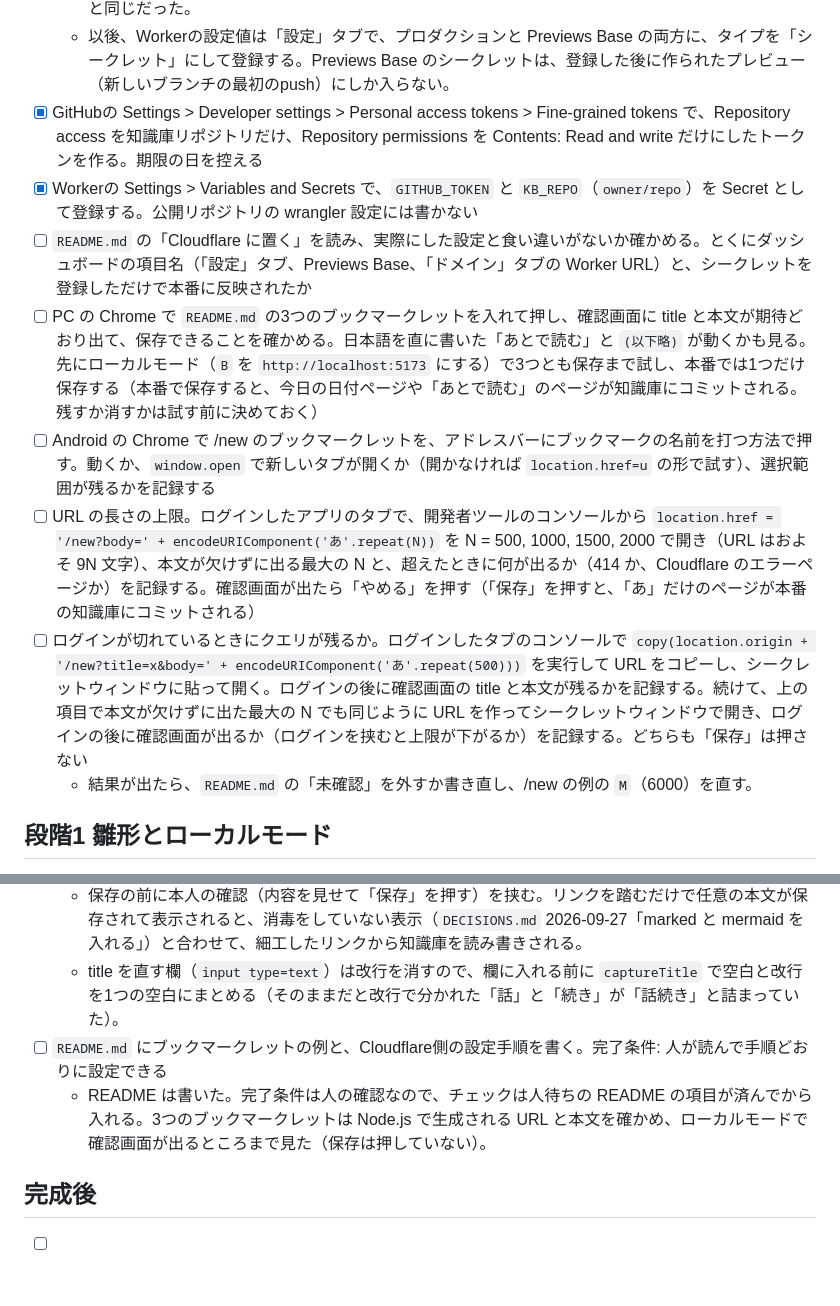
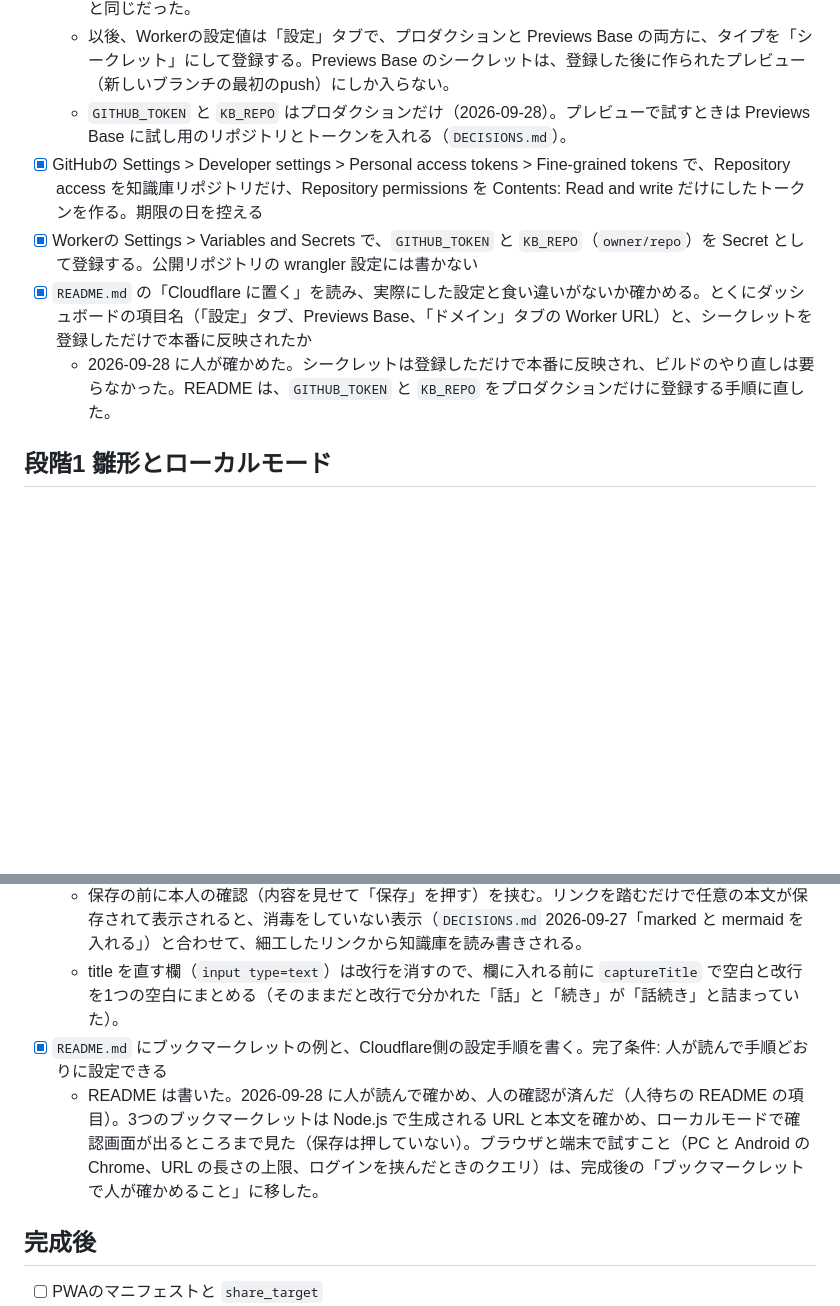
Before and after one commit to te9yie/web-b2, a Markdown page: TODO.md, 2 parts joined by grey strips. Rendered like a GitHub page; blank space fills up the shorter version.

```diff
--- a/TODO.md
+++ b/TODO.md
@@ -21,14 +21,11 @@ AIには権限がなく、人がやる必要があること。上から順にや
   - Secret と AUD を登録しても401のままだった。原因は、Previews Base のシークレットが既存のプレビューに反映されないことだった。調べるために401の本文へ一時的に入れた理由の表示は消した。
   - 本番でも401だったのは、プロダクション側がシークレットではなくテキストの変数で登録されていて、`wrangler deploy` で消えたためと推測している（未確認）。シークレットで登録し直すと `{"error":"まだない"}` になった（2026-09-27）。AUDは、ログイン画面への転送先URLの `kid=` の値と同じだった。
   - 以後、Workerの設定値は「設定」タブで、プロダクションと Previews Base の両方に、タイプを「シークレット」にして登録する。Previews Base のシークレットは、登録した後に作られたプレビュー（新しいブランチの最初のpush）にしか入らない。
+  - `GITHUB_TOKEN` と `KB_REPO` はプロダクションだけ（2026-09-28）。プレビューで試すときは Previews Base に試し用のリポジトリとトークンを入れる（`DECISIONS.md`）。
 - [x] GitHubの Settings > Developer settings > Personal access tokens > Fine-grained tokens で、Repository access を知識庫リポジトリだけ、Repository permissions を Contents: Read and write だけにしたトークンを作る。期限の日を控える
 - [x] Workerの Settings > Variables and Secrets で、`GITHUB_TOKEN` と `KB_REPO`（`owner/repo`）を Secret として登録する。公開リポジトリの wrangler 設定には書かない
-- [ ] `README.md` の「Cloudflare に置く」を読み、実際にした設定と食い違いがないか確かめる。とくにダッシュボードの項目名（「設定」タブ、Previews Base、「ドメイン」タブの Worker URL）と、シークレットを登録しただけで本番に反映されたか
-- [ ] PC の Chrome で `README.md` の3つのブックマークレットを入れて押し、確認画面に title と本文が期待どおり出て、保存できることを確かめる。日本語を直に書いた「あとで読む」と `(以下略)` が動くかも見る。先にローカルモード（`B` を `http://localhost:5173` にする）で3つとも保存まで試し、本番では1つだけ保存する（本番で保存すると、今日の日付ページや「あとで読む」のページが知識庫にコミットされる。残すか消すかは試す前に決めておく）
-- [ ] Android の Chrome で /new のブックマークレットを、アドレスバーにブックマークの名前を打つ方法で押す。動くか、`window.open` で新しいタブが開くか（開かなければ `location.href=u` の形で試す）、選択範囲が残るかを記録する
-- [ ] URL の長さの上限。ログインしたアプリのタブで、開発者ツールのコンソールから `location.href = '/new?body=' + encodeURIComponent('あ'.repeat(N))` を N = 500, 1000, 1500, 2000 で開き（URL はおよそ 9N 文字）、本文が欠けずに出る最大の N と、超えたときに何が出るか（414 か、Cloudflare のエラーページか）を記録する。確認画面が出たら「やめる」を押す（「保存」を押すと、「あ」だけのページが本番の知識庫にコミットされる）
-- [ ] ログインが切れているときにクエリが残るか。ログインしたタブのコンソールで `copy(location.origin + '/new?title=x&body=' + encodeURIComponent('あ'.repeat(500)))` を実行して URL をコピーし、シークレットウィンドウに貼って開く。ログインの後に確認画面の title と本文が残るかを記録する。続けて、上の項目で本文が欠けずに出た最大の N でも同じように URL を作ってシークレットウィンドウで開き、ログインの後に確認画面が出るか（ログインを挟むと上限が下がるか）を記録する。どちらも「保存」は押さない
-  - 結果が出たら、`README.md` の「未確認」を外すか書き直し、/new の例の `M`（6000）を直す。
+- [x] `README.md` の「Cloudflare に置く」を読み、実際にした設定と食い違いがないか確かめる。とくにダッシュボードの項目名（「設定」タブ、Previews Base、「ドメイン」タブの Worker URL）と、シークレットを登録しただけで本番に反映されたか
+  - 2026-09-28 に人が確かめた。シークレットは登録しただけで本番に反映され、ビルドのやり直しは要らなかった。README は、`GITHUB_TOKEN` と `KB_REPO` をプロダクションだけに登録する手順に直した。
 
 ## 段階1 雛形とローカルモード
 
@@ -123,8 +120,8 @@ AIには権限がなく、人がやる必要があること。上から順にや
   - URL の長さの上限と、Access のログインを挟んだときにクエリが残るかは未確認。次の README のタスクで、人が長い本文のブックマークレットで確かめる。
   - 保存の前に本人の確認（内容を見せて「保存」を押す）を挟む。リンクを踏むだけで任意の本文が保存されて表示されると、消毒をしていない表示（`DECISIONS.md` 2026-09-27「marked と mermaid を入れる」）と合わせて、細工したリンクから知識庫を読み書きされる。
   - title を直す欄（`input type=text`）は改行を消すので、欄に入れる前に `captureTitle` で空白と改行を1つの空白にまとめる（そのままだと改行で分かれた「話」と「続き」が「話続き」と詰まっていた）。
-- [ ] `README.md` にブックマークレットの例と、Cloudflare側の設定手順を書く。完了条件: 人が読んで手順どおりに設定できる
-  - README は書いた。完了条件は人の確認なので、チェックは人待ちの README の項目が済んでから入れる。3つのブックマークレットは Node.js で生成される URL と本文を確かめ、ローカルモードで確認画面が出るところまで見た（保存は押していない）。
+- [x] `README.md` にブックマークレットの例と、Cloudflare側の設定手順を書く。完了条件: 人が読んで手順どおりに設定できる
+  - README は書いた。2026-09-28 に人が読んで確かめ、人の確認が済んだ（人待ちの README の項目）。3つのブックマークレットは Node.js で生成される URL と本文を確かめ、ローカルモードで確認画面が出るところまで見た（保存は押していない）。ブラウザと端末で試すこと（PC と Android の Chrome、URL の長さの上限、ログインを挟んだときのクエリ）は、完成後の「ブックマークレットで人が確かめること」に移した。
 
 ## 完成後
 
```
Also changed, not shown: other parts of TODO.md (+9 -0 lines), DECISIONS.md (+8 -0 lines), README.md (+23 -18 lines).
